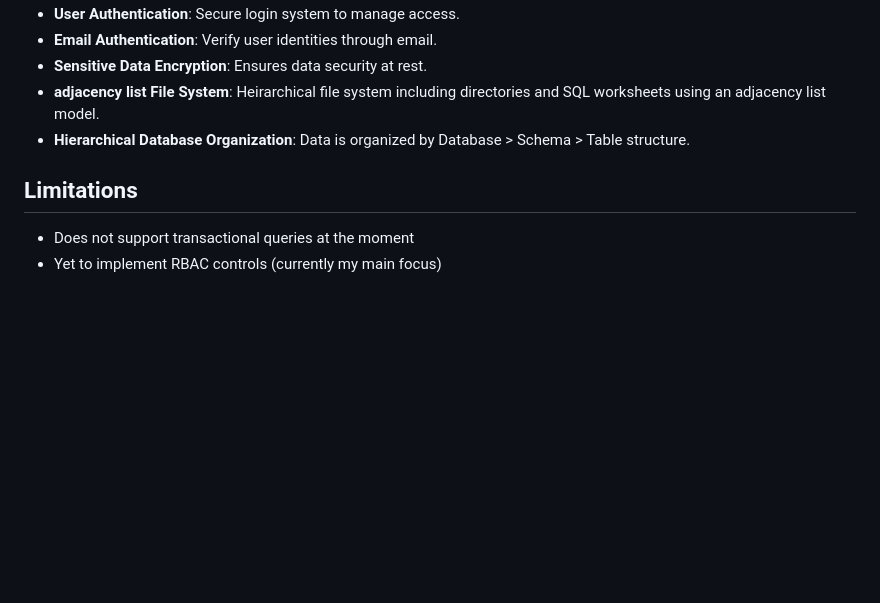
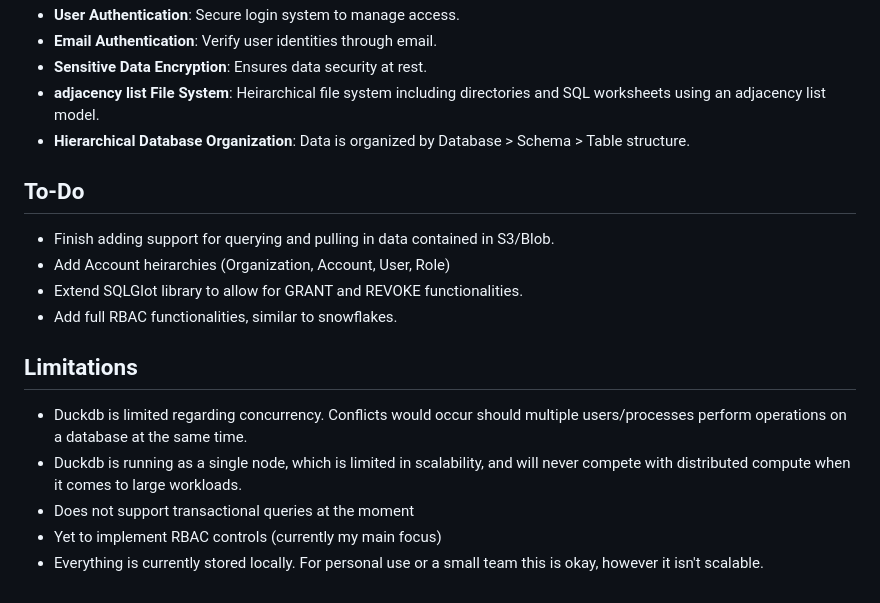
Before and after one commit to ConorWarrilow/flask_micro_datawarehouse, a Markdown page: README.md, the part around the change. Rendered like a GitHub page; blank space fills up the shorter version.

```diff
--- a/README.md
+++ b/README.md
@@ -62,6 +62,17 @@ User authentication, data encryption, and email verification processes for accou
 
 
 
+## To-Do
+- Finish adding support for querying and pulling in data contained in S3/Blob.
+- Add Account heirarchies (Organization, Account, User, Role)
+- Extend SQLGlot library to allow for GRANT and REVOKE functionalities.
+- Add full RBAC functionalities, similar to snowflakes.
+
+
+
 ## Limitations
+- Duckdb is limited regarding concurrency. Conflicts would occur should multiple users/processes perform operations on a database at the same time.
+- Duckdb is running as a single node, which is limited in scalability, and will never compete with distributed compute when it comes to large workloads.
 - Does not support transactional queries at the moment
 - Yet to implement RBAC controls (currently my main focus)
+- Everything is currently stored locally. For personal use or a small team this is okay, however it isn't scalable.
```
